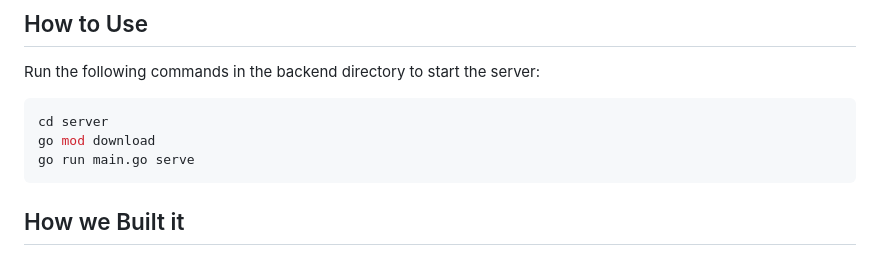
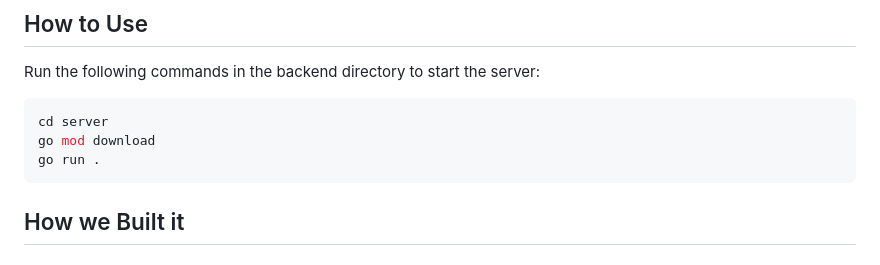
Before and after one commit to dyscott/fumble, a Markdown page: README.md, the part around the change. GitHub-like rendering.

````diff
--- a/README.md
+++ b/README.md
@@ -20,7 +20,7 @@ Run the following commands in the backend directory to start the server:
 ```bash
 cd server
 go mod download
-go run main.go serve
+go run .
 ```
 ## How we Built it
 ### Frontend
````
